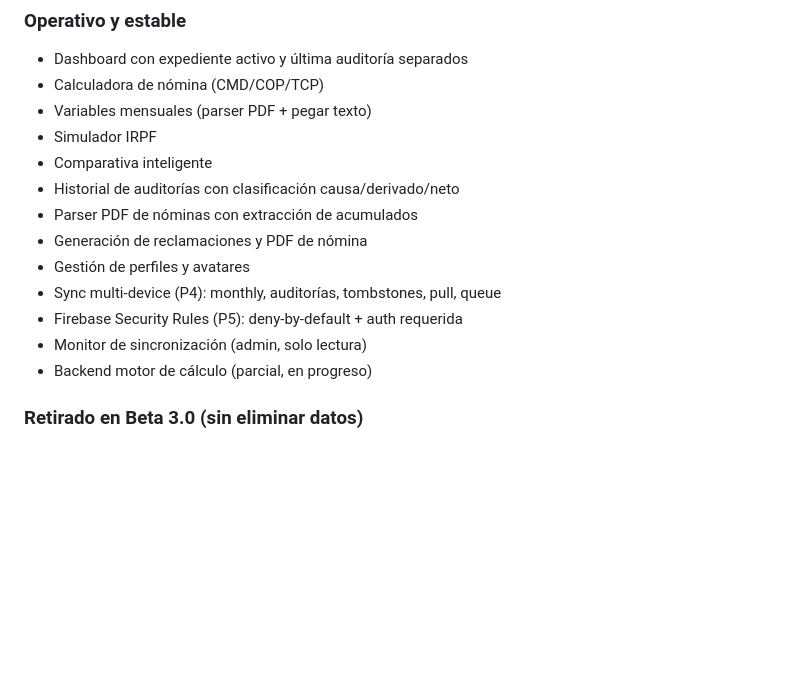
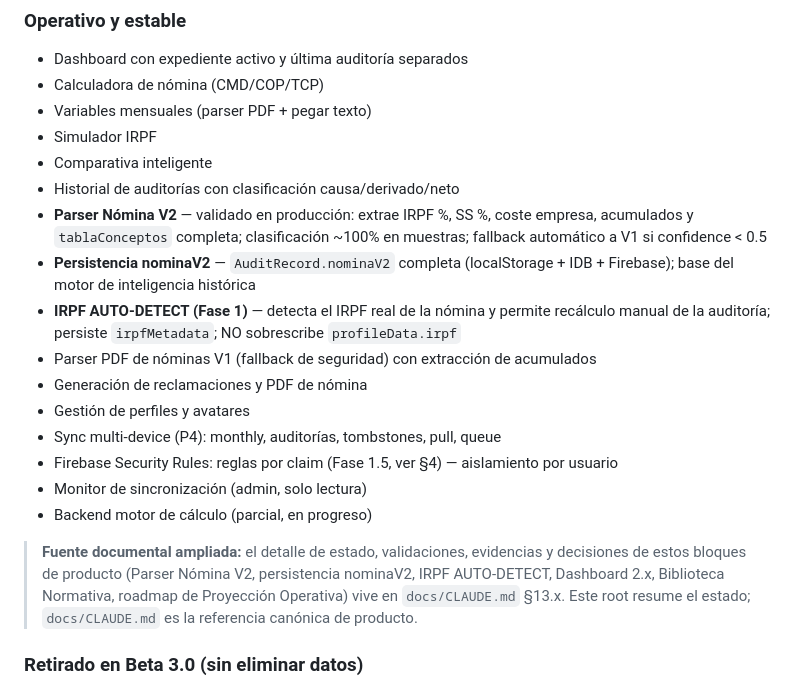
Before and after one commit to ErRaba/PilotPay, a Markdown page: CLAUDE.md, the part around the change. Drawn GitHub-style; blank space fills up the shorter version.

Commit message:
docs(root): alinear §11 con estado real de producto (Parser V2, nominaV2, IRPF auto-detect)
El root CLAUDE.md §11 listaba un estado pre-Parser-V2. Se actualiza para reflejar
los bloques ya en producción (Parser Nómina V2, persistencia nominaV2, IRPF
AUTO-DETECT Fase 1) y se referencia docs/CLAUDE.md §13.x como fuente canónica de
producto. Elimina la divergencia documental root <-> docs en esos tres bloques.

Co-Authored-By: Claude Opus 4.8 <noreply@anthropic.com>

```diff
--- a/CLAUDE.md
+++ b/CLAUDE.md
@@ -341,13 +341,21 @@ Crear checkpoint antes de:
 - Simulador IRPF
 - Comparativa inteligente
 - Historial de auditorías con clasificación causa/derivado/neto
-- Parser PDF de nóminas con extracción de acumulados
+- **Parser Nómina V2** — validado en producción: extrae IRPF %, SS %, coste empresa, acumulados y `tablaConceptos` completa; clasificación ~100% en muestras; fallback automático a V1 si confidence < 0.5
+- **Persistencia nominaV2** — `AuditRecord.nominaV2` completa (localStorage + IDB + Firebase); base del motor de inteligencia histórica
+- **IRPF AUTO-DETECT (Fase 1)** — detecta el IRPF real de la nómina y permite recálculo manual de la auditoría; persiste `irpfMetadata`; NO sobrescribe `profileData.irpf`
+- Parser PDF de nóminas V1 (fallback de seguridad) con extracción de acumulados
 - Generación de reclamaciones y PDF de nómina
 - Gestión de perfiles y avatares
 - Sync multi-device (P4): monthly, auditorías, tombstones, pull, queue
-- Firebase Security Rules (P5): deny-by-default + auth requerida
+- Firebase Security Rules: reglas por claim (Fase 1.5, ver §4) — aislamiento por usuario
 - Monitor de sincronización (admin, solo lectura)
 - Backend motor de cálculo (parcial, en progreso)
+
+> **Fuente documental ampliada:** el detalle de estado, validaciones, evidencias y decisiones de estos
+> bloques de producto (Parser Nómina V2, persistencia nominaV2, IRPF AUTO-DETECT, Dashboard 2.x, Biblioteca
+> Normativa, roadmap de Proyección Operativa) vive en `docs/CLAUDE.md` §13.x. Este root resume el estado;
+> `docs/CLAUDE.md` es la referencia canónica de producto.
 
 ### Retirado en Beta 3.0 (sin eliminar datos)
 - **Panel de rutas ICAO (Admin)**: código eliminado; datos en `pilotpay/rutas` preservados en Firebase
```
